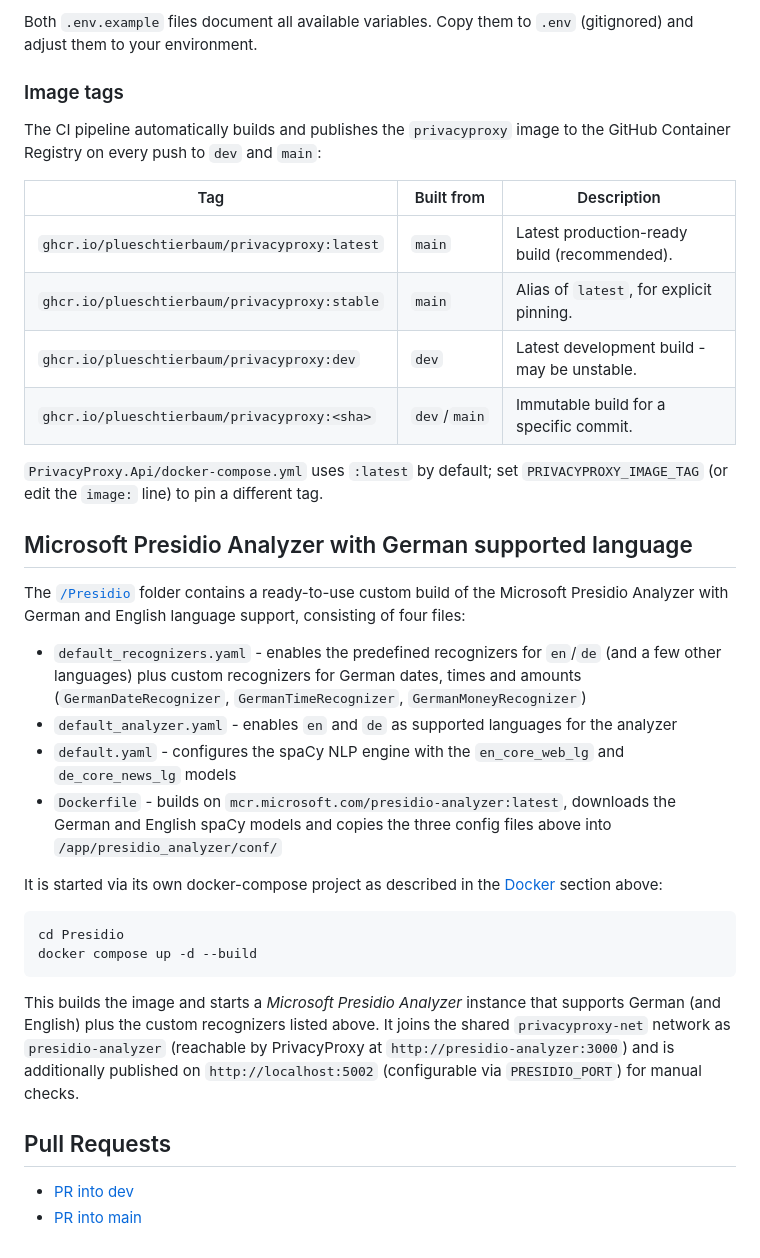
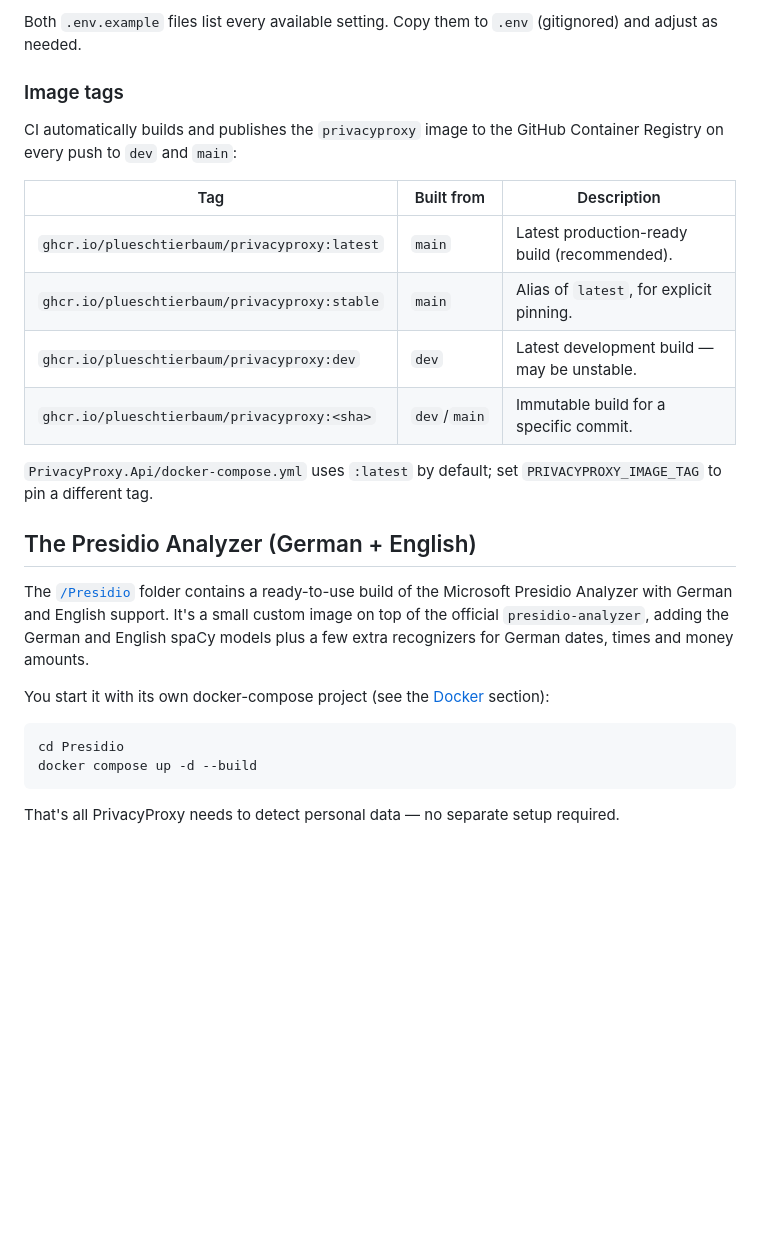
Before and after one commit to danila-mamontov/TAPP-PrivacyProxy, a Markdown page: README.md, the part around one of its changes. GitHub-like rendering; blank space fills up the shorter version.

````diff
--- a/README.md
+++ b/README.md
@@ -186,38 +160,34 @@ PrivacyProxy joins the same `privacyproxy-net` network and reaches the Presidio
 
-Both `.env.example` files document all available variables. Copy them to `.env` (gitignored) and adjust them to your environment.
+Both `.env.example` files list every available setting. Copy them to `.env` (gitignored) and adjust
+as needed.
 
 ### Image tags
 
-The CI pipeline automatically builds and publishes the `privacyproxy` image to the GitHub Container Registry on every push to `dev` and `main`:
+CI automatically builds and publishes the `privacyproxy` image to the GitHub Container Registry on
+every push to `dev` and `main`:
 
-| Tag                            | Built from | Description                                  |
-|--------------------------------|------------|-----------------------------------------------|
-| `ghcr.io/plueschtierbaum/privacyproxy:latest`  | `main`     | Latest production-ready build (recommended). |
-| `ghcr.io/plueschtierbaum/privacyproxy:stable`  | `main`     | Alias of `latest`, for explicit pinning.     |
-| `ghcr.io/plueschtierbaum/privacyproxy:dev`     | `dev`      | Latest development build - may be unstable.  |
-| `ghcr.io/plueschtierbaum/privacyproxy:<sha>`   | `dev`/`main` | Immutable build for a specific commit.     |
+| Tag                                            | Built from   | Description                                  |
+|------------------------------------------------|--------------|----------------------------------------------|
+| `ghcr.io/plueschtierbaum/privacyproxy:latest`  | `main`       | Latest production-ready build (recommended). |
+| `ghcr.io/plueschtierbaum/privacyproxy:stable`  | `main`       | Alias of `latest`, for explicit pinning.     |
+| `ghcr.io/plueschtierbaum/privacyproxy:dev`     | `dev`        | Latest development build — may be unstable.  |
+| `ghcr.io/plueschtierbaum/privacyproxy:<sha>`   | `dev`/`main` | Immutable build for a specific commit.       |
 
-`PrivacyProxy.Api/docker-compose.yml` uses `:latest` by default; set `PRIVACYPROXY_IMAGE_TAG` (or edit the `image:` line) to pin a different tag.
+`PrivacyProxy.Api/docker-compose.yml` uses `:latest` by default; set `PRIVACYPROXY_IMAGE_TAG` to pin
+a different tag.
 
-## Microsoft Presidio Analyzer with German supported language
+## The Presidio Analyzer (German + English)
 
-The [`/Presidio`](./Presidio) folder contains a ready-to-use custom build of the Microsoft Presidio Analyzer with German and English language support, consisting of four files:
+The [`/Presidio`](./Presidio) folder contains a ready-to-use build of the Microsoft Presidio Analyzer
+with German and English support. It's a small custom image on top of the official
+`presidio-analyzer`, adding the German and English spaCy models plus a few extra recognizers for
+German dates, times and money amounts.
 
-- `default_recognizers.yaml` - enables the predefined recognizers for `en`/`de` (and a few other languages) plus custom recognizers for German dates, times and amounts (`GermanDateRecognizer`, `GermanTimeRecognizer`, `GermanMoneyRecognizer`)
-- `default_analyzer.yaml` - enables `en` and `de` as supported languages for the analyzer
-- `default.yaml` - configures the spaCy NLP engine with the `en_core_web_lg` and `de_core_news_lg` models
-- `Dockerfile` - builds on `mcr.microsoft.com/presidio-analyzer:latest`, downloads the German and English spaCy models and copies the three config files above into `/app/presidio_analyzer/conf/`
-
-It is started via its own docker-compose project as described in the [Docker](#docker) section above:
+You start it with its own docker-compose project (see the [Docker](#docker) section):
 
 ```bash
 cd Presidio
 docker compose up -d --build
 ```
 
-This builds the image and starts a _Microsoft Presidio Analyzer_ instance that supports German (and English) plus the custom recognizers listed above. It joins the shared `privacyproxy-net` network as `presidio-analyzer` (reachable by PrivacyProxy at `http://presidio-analyzer:3000`) and is additionally published on `http://localhost:5002` (configurable via `PRESIDIO_PORT`) for manual checks.
-
-## Pull Requests
-
-- [PR into dev](https://github.com/PlueschtierBaum/OpenClaw-PrivacyProxy/compare/dev...FEATURE_BRANCH?template=merge_into_dev_template.md)
-- [PR into main](https://github.com/PlueschtierBaum/OpenClaw-PrivacyProxy/compare/main...dev?template=merge_into_main_template.md)
+That's all PrivacyProxy needs to detect personal data — no separate setup required.
````
Also changed, not shown: other parts of README.md (+55 -81 lines).
